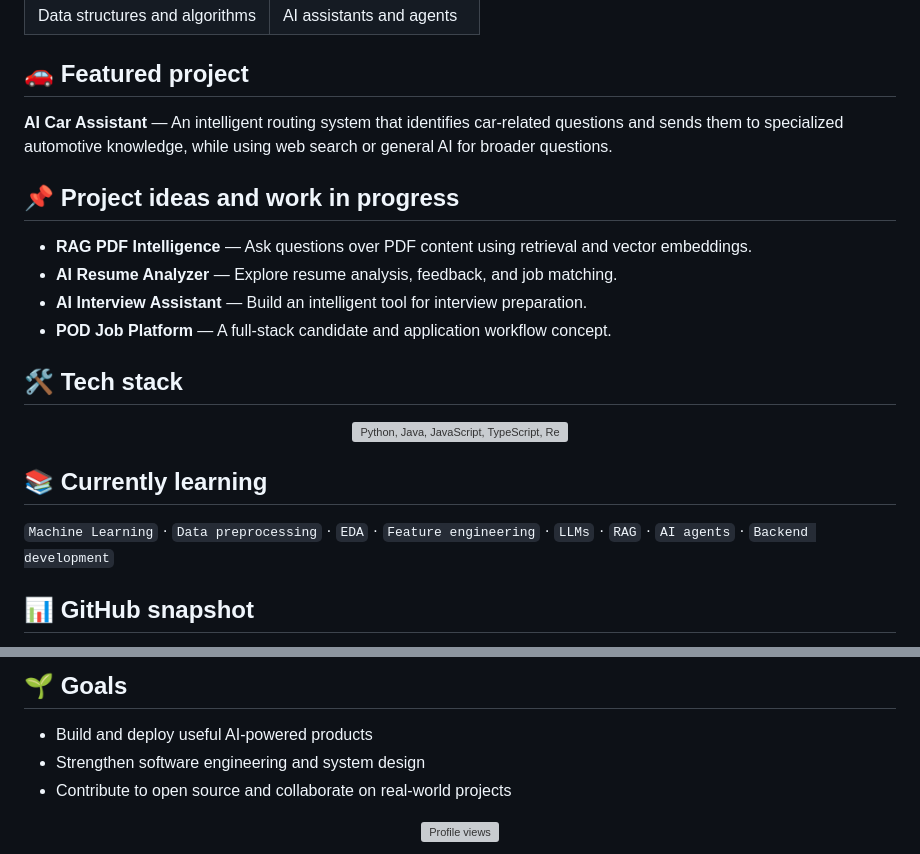
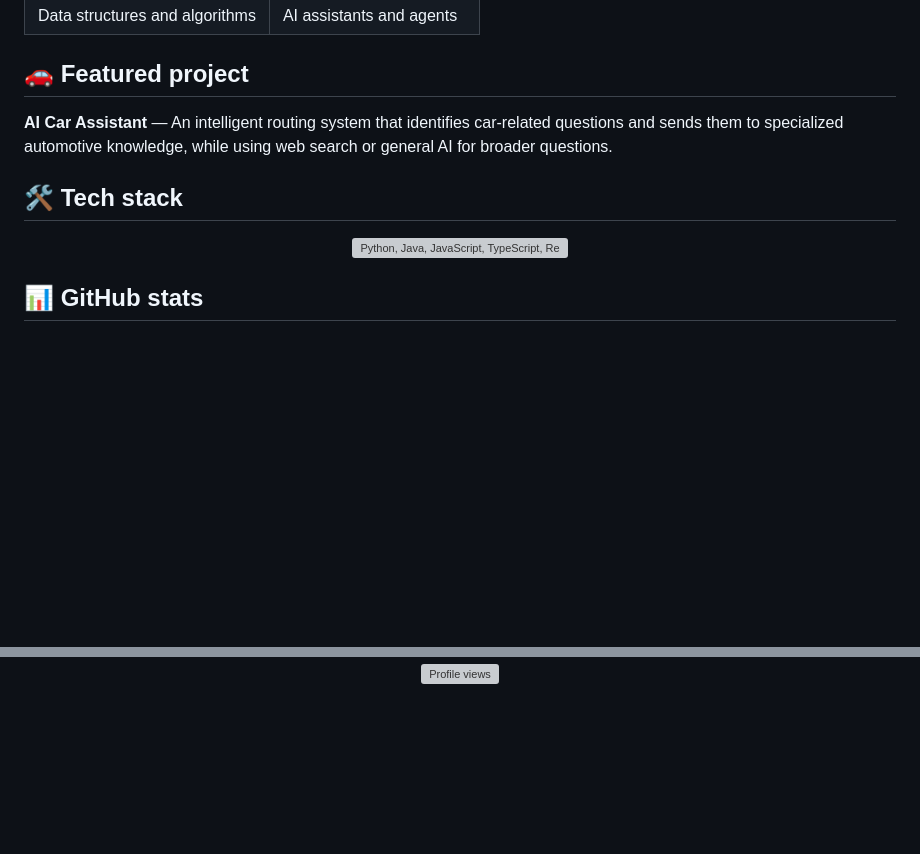
Before and after one commit to Harshxo44/Harshxo44, a Markdown page: README.md, 2 parts joined by grey strips. Drawn GitHub-style; blank space fills up the shorter version; grey boxes are pictures that could not be loaded.

```diff
--- a/README.md
+++ b/README.md
@@ -33,23 +33,12 @@ I like creating practical applications that combine clean software design, full-
 
 **AI Car Assistant** — An intelligent routing system that identifies car-related questions and sends them to specialized automotive knowledge, while using web search or general AI for broader questions.
 
-## 📌 Project ideas and work in progress
-
-- **RAG PDF Intelligence** — Ask questions over PDF content using retrieval and vector embeddings.
-- **AI Resume Analyzer** — Explore resume analysis, feedback, and job matching.
-- **AI Interview Assistant** — Build an intelligent tool for interview preparation.
-- **POD Job Platform** — A full-stack candidate and application workflow concept.
-
 ## 🛠️ Tech stack
 
 <div align="center">
   <img src="https://skillicons.dev/icons?i=python,java,js,ts,react,nodejs,firebase,mysql,html,css,git,github,vscode,tensorflow&perline=7" alt="Python, Java, JavaScript, TypeScript, React, Node.js, Firebase, MySQL, HTML, CSS, Git, GitHub, VS Code, and TensorFlow icons" />
 </div>
 
-## 📚 Currently learning
-
-`Machine Learning` · `Data preprocessing` · `EDA` · `Feature engineering` · `LLMs` · `RAG` · `AI agents` · `Backend development`
-
-## 📊 GitHub snapshot
+## 📊 GitHub stats
 
 <div align="center">
@@ -58,10 +57,4 @@ I like creating practical applications that combine clean software design, full-
 </div>
-
-## 🌱 Goals
-
-- Build and deploy useful AI-powered products
-- Strengthen software engineering and system design
-- Contribute to open source and collaborate on real-world projects
 
 <div align="center">
   <img src="https://komarev.com/ghpvc/?username=Harshxo44&style=flat-square&color=4f46e5&label=PROFILE+VIEWS" alt="Profile views" />
```
Also changed, not shown: other parts of README.md (+12 -2 lines).
